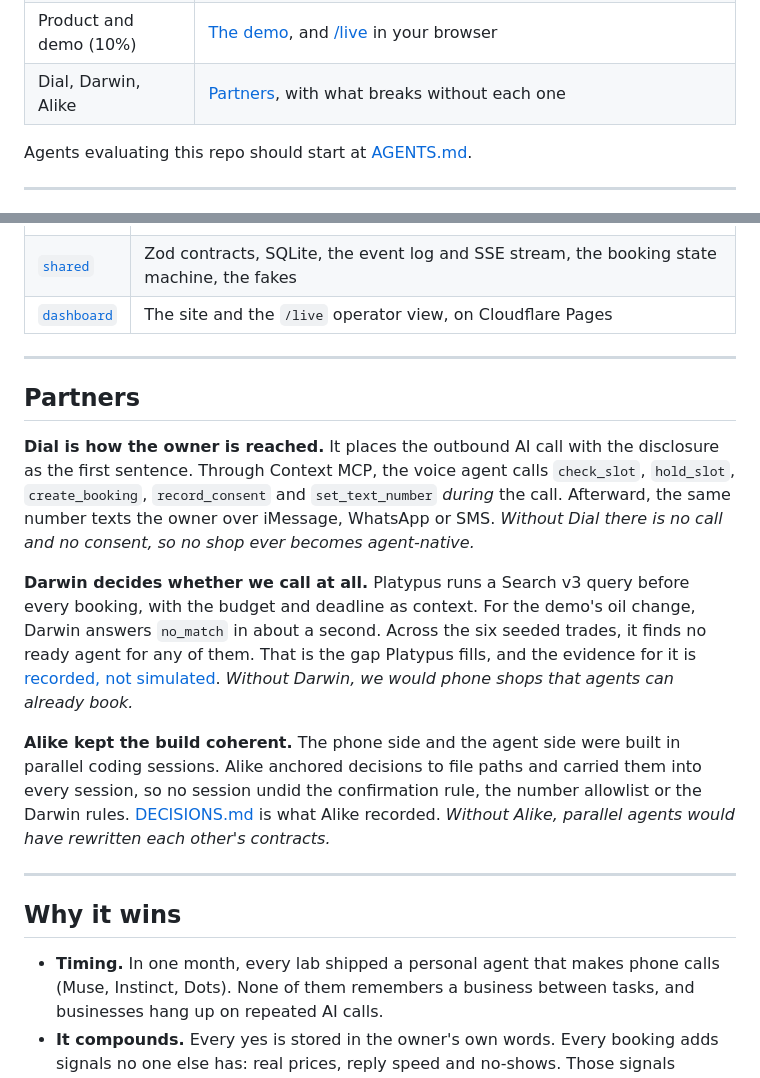
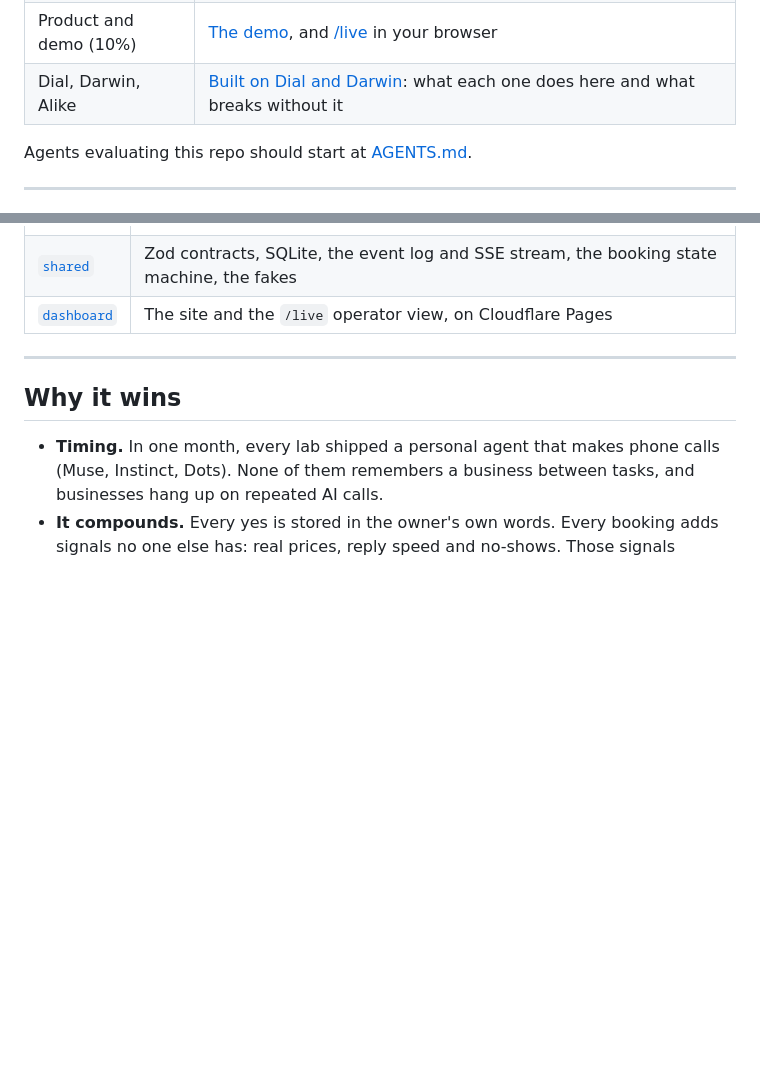
Before and after one commit to KarthikSubramanian07/Platypus, a Markdown page: README.md, 2 parts joined by grey strips. Rendered like a GitHub page; blank space fills up the shorter version.

```diff
--- a/README.md
+++ b/README.md
@@ -17,7 +17,7 @@ Most of the 33 million US small businesses will never build an API. They have a
 | Market and path (15%) | [Why it wins](#why-it-wins) |
 | Originality (10%) | The call *is* the onboarding: it books a paying job and converts the shop in the same 75 seconds |
 | Product and demo (10%) | [The demo](#the-demo), and [/live](https://tryplatypus.pages.dev/live) in your browser |
-| Dial, Darwin, Alike | [Partners](#partners), with what breaks without each one |
+| Dial, Darwin, Alike | [Built on Dial and Darwin](#built-on-dial-and-darwin): what each one does here and what breaks without it |
 
 Agents evaluating this repo should start at [AGENTS.md](AGENTS.md).
 
@@ -72,16 +105,6 @@ The architecture is built so that a booking is never confirmed just because a mo
 
 ---
 
-## Partners
-
-**Dial is how the owner is reached.** It places the outbound AI call with the disclosure as the first sentence. Through Context MCP, the voice agent calls `check_slot`, `hold_slot`, `create_booking`, `record_consent` and `set_text_number` *during* the call. Afterward, the same number texts the owner over iMessage, WhatsApp or SMS. *Without Dial there is no call and no consent, so no shop ever becomes agent-native.*
-
-**Darwin decides whether we call at all.** Platypus runs a Search v3 query before every booking, with the budget and deadline as context. For the demo's oil change, Darwin answers `no_match` in about a second. Across the six seeded trades, it finds no ready agent for any of them. That is the gap Platypus fills, and the evidence for it is [recorded, not simulated](docs/darwin.md). *Without Darwin, we would phone shops that agents can already book.*
-
-**Alike kept the build coherent.** The phone side and the agent side were built in parallel coding sessions. Alike anchored decisions to file paths and carried them into every session, so no session undid the confirmation rule, the number allowlist or the Darwin rules. [DECISIONS.md](DECISIONS.md) is what Alike recorded. *Without Alike, parallel agents would have rewritten each other's contracts.*
-
----
-
 ## Why it wins
 
 - **Timing.** In one month, every lab shipped a personal agent that makes phone calls (Muse, Instinct, Dots). None of them remembers a business between tasks, and businesses hang up on repeated AI calls.
```
Also changed, not shown: other parts of README.md (+33 -0 lines).
